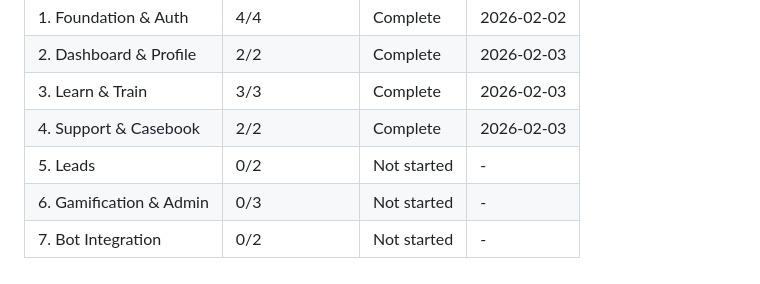
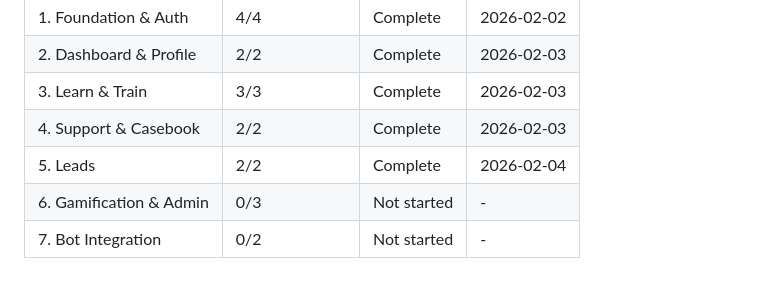
Before and after one commit to DVLevin/deal-quest-bot, a Markdown page: .planning/ROADMAP.md, the part around one of its changes. GitHub-like rendering.

```diff
--- a/.planning/ROADMAP.md
+++ b/.planning/ROADMAP.md
@@ -147,6 +147,6 @@ Note: Phases 4 and 5 depend only on Phase 1 and can execute in parallel with Pha
 | 2. Dashboard & Profile | 2/2 | Complete | 2026-02-03 |
 | 3. Learn & Train | 3/3 | Complete | 2026-02-03 |
 | 4. Support & Casebook | 2/2 | Complete | 2026-02-03 |
-| 5. Leads | 0/2 | Not started | - |
+| 5. Leads | 2/2 | Complete | 2026-02-04 |
 | 6. Gamification & Admin | 0/3 | Not started | - |
 | 7. Bot Integration | 0/2 | Not started | - |
```
Also changed, not shown: other parts of .planning/ROADMAP.md (+3 -3 lines), 1 other file.
